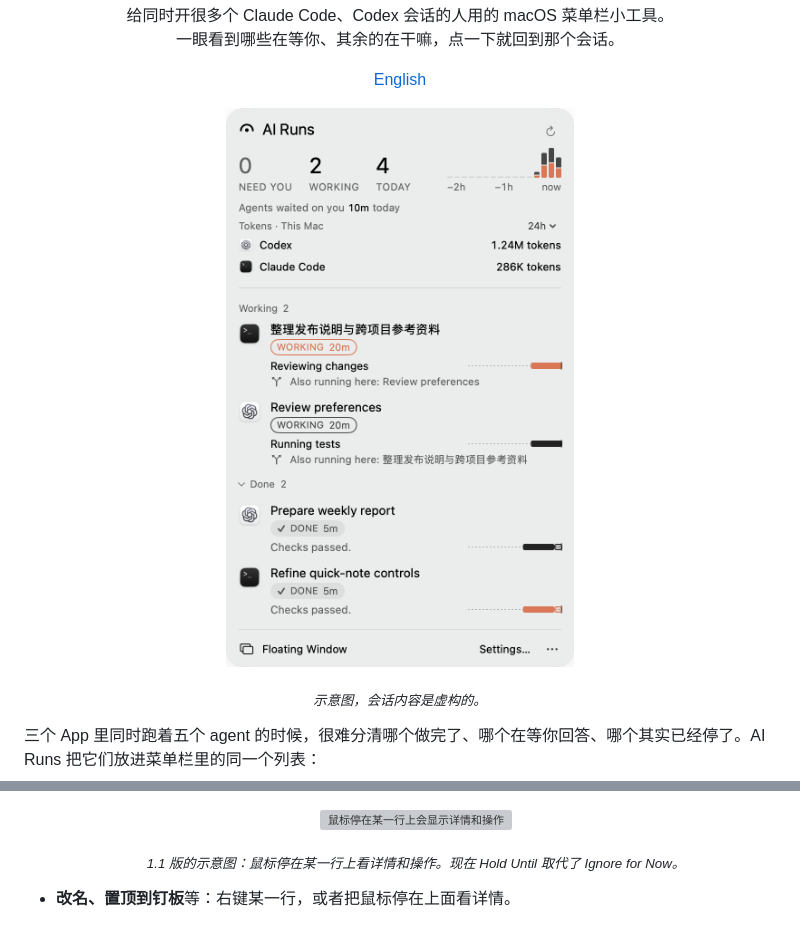
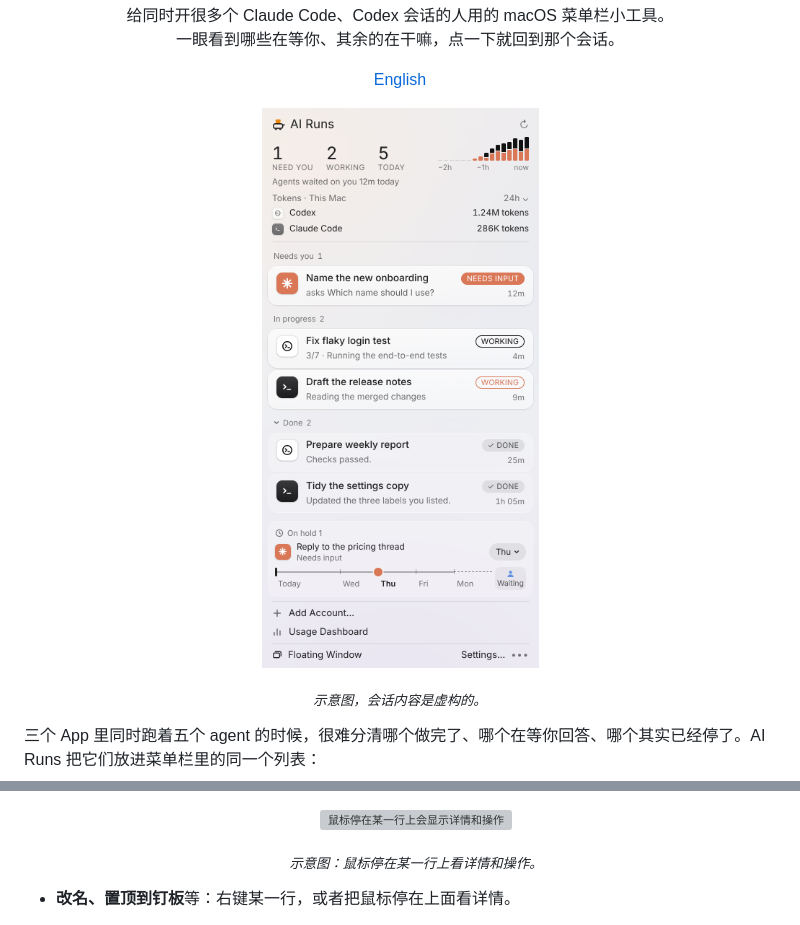
Before and after one commit to alextang809/ai-runs, a Markdown page: README.zh-CN.md, 2 parts joined by grey strips. Drawn GitHub-style; pictures changed too: docs/panel.png; grey boxes are pictures that could not be loaded.

```diff
--- a/README.zh-CN.md
+++ b/README.zh-CN.md
@@ -130,7 +130,7 @@ Windows 11 用户可从 [Windows 预发行页](https://github.com/alextang809/ai
 - **Hold Until（先搁置）：**在等你回答或回复的会话（APPROVE 不行）可以先搁置：把这一行拖到面板底部 **On hold** 时间线上的某一天，或者在悬停卡片、右键菜单、悬浮窗里选 **Hold Until**，可以选今天晚些时候、某一天，或者 **Waiting on…**（在等某个人）。通知上也有 **Hold** 按钮。搁置的会话离开 Needs you，不计数，搁置的时间也不算作"等了你多久"。到时间后它回到 Needs you，标着 **Back from hold**，不发通知。点 **Bring Back Now** 可以提前取回；它请求批准时也会自动结束搁置。AI Runs 自动选的日期会跳过周末。
 
   <p align="center"><img src="docs/flyout.png" width="560" alt="鼠标停在某一行上会显示详情和操作"></p>
-  <p align="center"><sub><i>1.1 版的示意图：鼠标停在某一行上看详情和操作。现在 Hold Until 取代了 Ignore for Now。</i></sub></p>
+  <p align="center"><sub><i>示意图：鼠标停在某一行上看详情和操作。</i></sub></p>
 - **改名、置顶到钉板**等：右键某一行，或者把鼠标停在上面看详情。
 - **悬浮窗：**在面板最下面点 **Floating Window**。一个小胶囊会停在所有 App、所有桌面、全屏窗口的上面，也支持台前调度（Stage Manager），显示有几个会话在等你。切换 App 或唤醒 Mac 后会恢复显示，不抢走键盘焦点。点一下展开，能看到会话列表和钉板；可以拖到任何地方，靠近屏幕边缘会自动吸附。点 **Floating Window** 后会保持隐藏，直到你再次显示它。有会话等你时自动展开的功能默认关闭，可在设置里打开，只对已经显示的悬浮窗生效。
 - **钉板：**在悬浮窗的 Pinned 标签里，按项目分组，记下不想丢的线程和随手的笔记。往里拖文字或链接就会生成卡片。
```
Also changed, not shown: README.md (+1 -1 lines), 1 other file.
